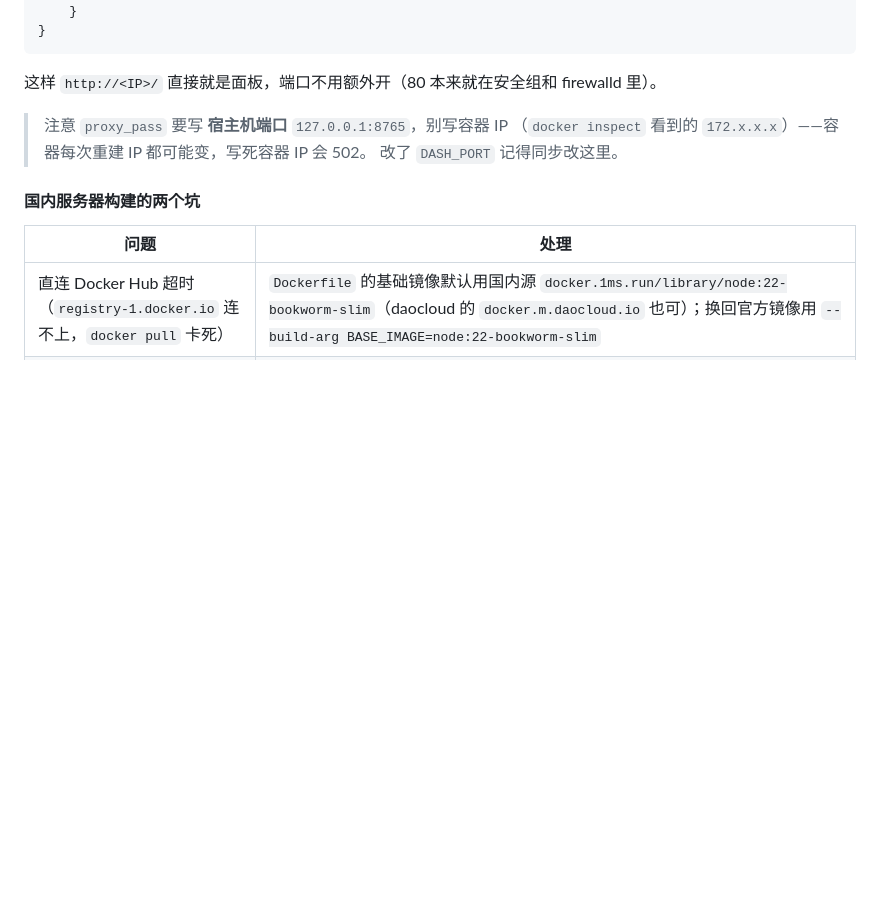
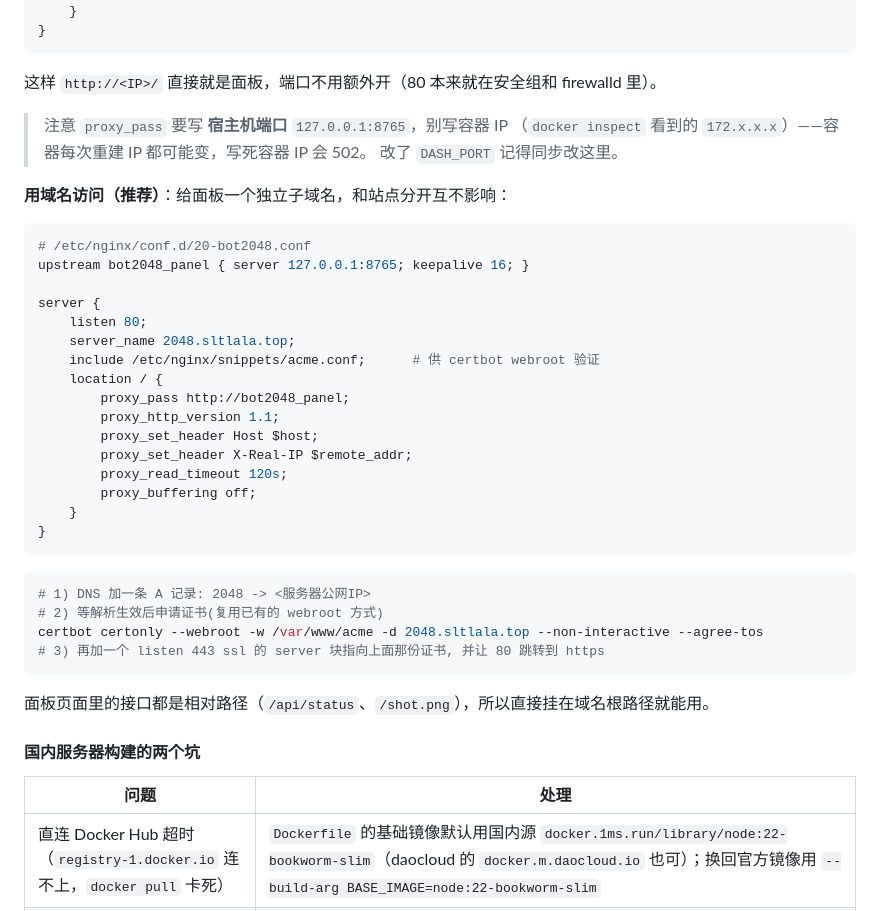
Before and after one commit to sltlala/2048verse-ai, a Markdown page: README.md, the part around the change. GitHub-like rendering; blank space fills up the shorter version.

Commit message:
README: 补用域名访问状态面板的做法
- 给出 20-bot2048.conf 子域名反代配置(含 upstream keepalive 与 acme snippet)
- 说明 DNS 加 A 记录 -> certbot webroot 申请证书 -> 补 443 server 块的三步
- 面板接口都是相对路径, 挂域名根路径即可

````diff
--- a/README.md
+++ b/README.md
@@ -701,6 +701,36 @@ server {
 > （`docker inspect` 看到的 `172.x.x.x`）——容器每次重建 IP 都可能变，写死容器 IP 会 502。
 > 改了 `DASH_PORT` 记得同步改这里。
 
+**用域名访问（推荐）**：给面板一个独立子域名，和站点分开互不影响：
+
+```nginx
+# /etc/nginx/conf.d/20-bot2048.conf
+upstream bot2048_panel { server 127.0.0.1:8765; keepalive 16; }
+
+server {
+    listen 80;
+    server_name 2048.sltlala.top;
+    include /etc/nginx/snippets/acme.conf;      # 供 certbot webroot 验证
+    location / {
+        proxy_pass http://bot2048_panel;
+        proxy_http_version 1.1;
+        proxy_set_header Host $host;
+        proxy_set_header X-Real-IP $remote_addr;
+        proxy_read_timeout 120s;
+        proxy_buffering off;
+    }
+}
+```
+
+```bash
+# 1) DNS 加一条 A 记录: 2048 -> <服务器公网IP>
+# 2) 等解析生效后申请证书(复用已有的 webroot 方式)
+certbot certonly --webroot -w /var/www/acme -d 2048.sltlala.top --non-interactive --agree-tos
+# 3) 再加一个 listen 443 ssl 的 server 块指向上面那份证书, 并让 80 跳转到 https
+```
+
+面板页面里的接口都是相对路径（`/api/status`、`/shot.png`），所以直接挂在域名根路径就能用。
+
 #### 国内服务器构建的两个坑
 
 | 问题 | 处理 |
````
